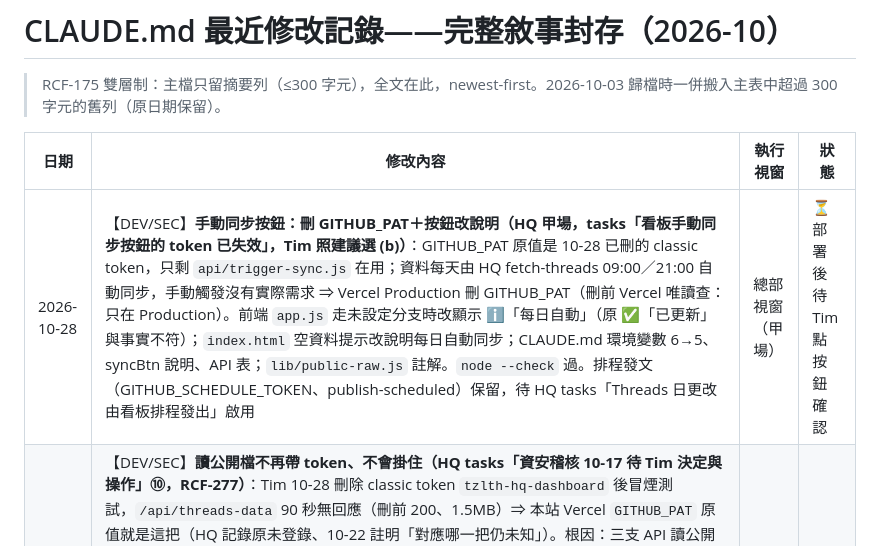
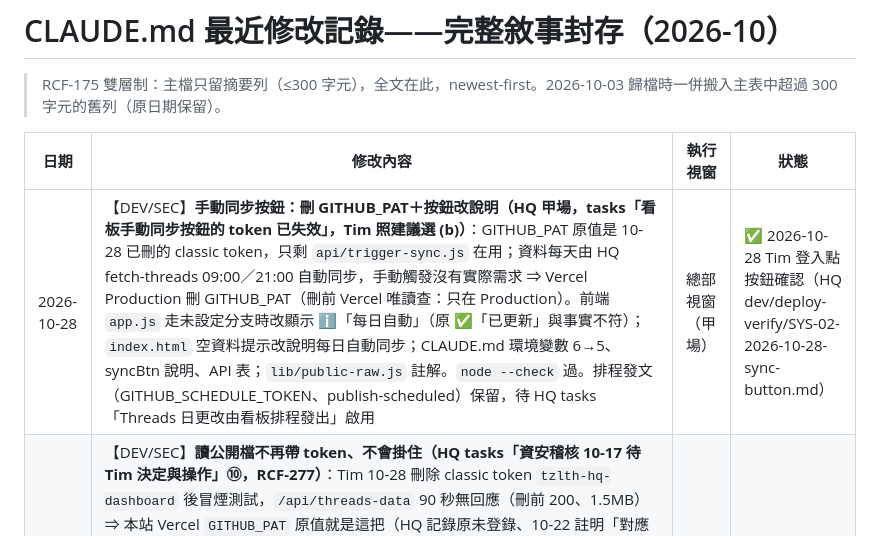
Before and after one commit to shoppy09/tzlth-threads-dashboard, a Markdown page: CLAUDE-archive-2026-10.md, the part around the change. GitHub-like rendering.

Commit message:
docs(DEV): 手動同步按鈕 Tim 登入確認，修改記錄改 ✅（HQ dev/deploy-verify/SYS-02-2026-10-28-sync-button.md）
Co-Authored-By: Claude Opus 5.5 <noreply@anthropic.com>

```diff
--- a/CLAUDE-archive-2026-10.md
+++ b/CLAUDE-archive-2026-10.md
@@ -4,7 +4,7 @@
 
 | 日期 | 修改內容 | 執行視窗 | 狀態 |
 |------|---------|---------|------|
-| 2026-10-28 | 【DEV/SEC】**手動同步按鈕：刪 GITHUB_PAT＋按鈕改說明（HQ 甲場，tasks「看板手動同步按鈕的 token 已失效」，Tim 照建議選 (b)）**：GITHUB_PAT 原值是 10-28 已刪的 classic token，只剩 `api/trigger-sync.js` 在用；資料每天由 HQ fetch-threads 09:00／21:00 自動同步，手動觸發沒有實際需求 ⇒ Vercel Production 刪 GITHUB_PAT（刪前 Vercel 唯讀查：只在 Production）。前端 `app.js` 走未設定分支時改顯示 ℹ️「每日自動」（原 ✅「已更新」與事實不符）；`index.html` 空資料提示改說明每日自動同步；CLAUDE.md 環境變數 6→5、syncBtn 說明、API 表；`lib/public-raw.js` 註解。`node --check` 過。排程發文（GITHUB_SCHEDULE_TOKEN、publish-scheduled）保留，待 HQ tasks「Threads 日更改由看板排程發出」啟用 | 總部視窗（甲場） | ⏳ 部署後待 Tim 點按鈕確認 |
+| 2026-10-28 | 【DEV/SEC】**手動同步按鈕：刪 GITHUB_PAT＋按鈕改說明（HQ 甲場，tasks「看板手動同步按鈕的 token 已失效」，Tim 照建議選 (b)）**：GITHUB_PAT 原值是 10-28 已刪的 classic token，只剩 `api/trigger-sync.js` 在用；資料每天由 HQ fetch-threads 09:00／21:00 自動同步，手動觸發沒有實際需求 ⇒ Vercel Production 刪 GITHUB_PAT（刪前 Vercel 唯讀查：只在 Production）。前端 `app.js` 走未設定分支時改顯示 ℹ️「每日自動」（原 ✅「已更新」與事實不符）；`index.html` 空資料提示改說明每日自動同步；CLAUDE.md 環境變數 6→5、syncBtn 說明、API 表；`lib/public-raw.js` 註解。`node --check` 過。排程發文（GITHUB_SCHEDULE_TOKEN、publish-scheduled）保留，待 HQ tasks「Threads 日更改由看板排程發出」啟用 | 總部視窗（甲場） | ✅ 2026-10-28 Tim 登入點按鈕確認（HQ dev/deploy-verify/SYS-02-2026-10-28-sync-button.md）|
 | 2026-10-28 | 【DEV/SEC】**讀公開檔不再帶 token、不會掛住（HQ tasks「資安稽核 10-17 待 Tim 決定與操作」⑩，RCF-277）**：Tim 10-28 刪除 classic token `tzlth-hq-dashboard` 後冒煙測試，`/api/threads-data` 90 秒無回應（刪前 200、1.5MB）⇒ 本站 Vercel `GITHUB_PAT` 原值就是這把（HQ 記錄原未登錄、10-22 註明「對應哪一把仍未知」）。根因：三支 API 讀公開原檔時帶 token；失效 token 讀 raw 回 404 純文字，`JSON.parse` 寫在 `'end'` callback 內丟例外，Promise 不 resolve／reject ⇒ 掛到平台逾時（舊版本機重現：未攔截例外、20 秒無回應）。改法：新 `lib/public-raw.js` `getPublicJson()`（不帶 token、非 200 reject、解析失敗 reject、15 秒逾時），`api/threads-data.js`、`api/followers.js`、`api/weekly-report.js` 改用；本機設失效 PAT 環境三支皆 200。`GITHUB_PAT` 只剩 `api/trigger-sync.js`（手動同步）使用，目前值已失效 ⇒ 按鈕回 502「PAT 可能失效」，換新或移除另立 HQ P3 | 總部視窗 | ✅ |
 | 2026-10-18 | 【DEV/SOC】**串文全格（HQ tasks L831，批次:B38；Tim 選 A 獨立檔、B 修 cron.yml）**：官方 `GET /{user-id}/replies`（limit 最大 100）；只收 replied_to 是串首或同串上一格的回覆——試跑 5,555 則、56 頁、88 秒，收 2,138 格／710 篇，回覆讀者等 452 則排除、串接違規 0。存 `thread-parts.json`：2.7MB 放進 threads-data.json 會讓 `/api/threads-data` 約 4.2MB，逼近 Vercel 4.5MB 上限；獨立檔內容沒變就不重寫。fail-soft：失敗沿用上一份、status=failed；第一次失敗也建檔（HQ git add 清單有它）。cron.yml 裸 push 改 rebase＋重試＋耗盡守門（10-18 run 39105635250 被拒實例），三路徑實跑。`.vercelignore` 加新檔。假 API 測 20 項。`6be26ac` | 總部視窗 | ✅ |
 | 2026-10-18 | 【DEV/SEC】**寫入失敗與跨站防護（HQ 批次:B38，查照 5 版後 Tim「都按照你的建議，執行」）**：① `lib/request-guard.js` 同源（Host／x-forwarded-host，不寫死網址）＋寫入類只收 JSON，套 publish-single／nl-convert／ai-split-thread／trigger-sync／scheduled／test-publish（資安稽核 10-17 C-6）② trigger-sync 改 POST＋看 GitHub 204、前端看 res.ok（10-08 ②）③ publish_scheduled：租約逾時標 failed 不重發、狀態寫不回 exit 1、留言失敗 reply_error、新增 failed_at（10-08 ③🟡）④ fetch-threads：指標失敗沿用上一份、過半失敗 exit 1 不寫檔、追蹤數失敗 ::warning::（10-08 ①🟡）⑤ server.js 綁 localhost（C-9；127.0.0.1 會連不上 ::1）⑥ token-check 只加註解（決定 1(c)：本機版警示照用）。測試：API 34、抓取器 11、排程 12，皆本機假回應；線上外稽 14 次 401、Chrome 實測立即同步與 AI 轉換。串文全格抓取函式已在檔內但未接 main（存放位置待 Tim 定，避免 /api/threads-data 逼近 Vercel 4.5MB）。`f06b552`／`66588c3`；驗證檔 HQ `dev/deploy-verify/SYS-02-2026-10-18.md` | 總部視窗 | ✅ |
```
Also changed, not shown: CLAUDE.md (+1 -1 lines).
